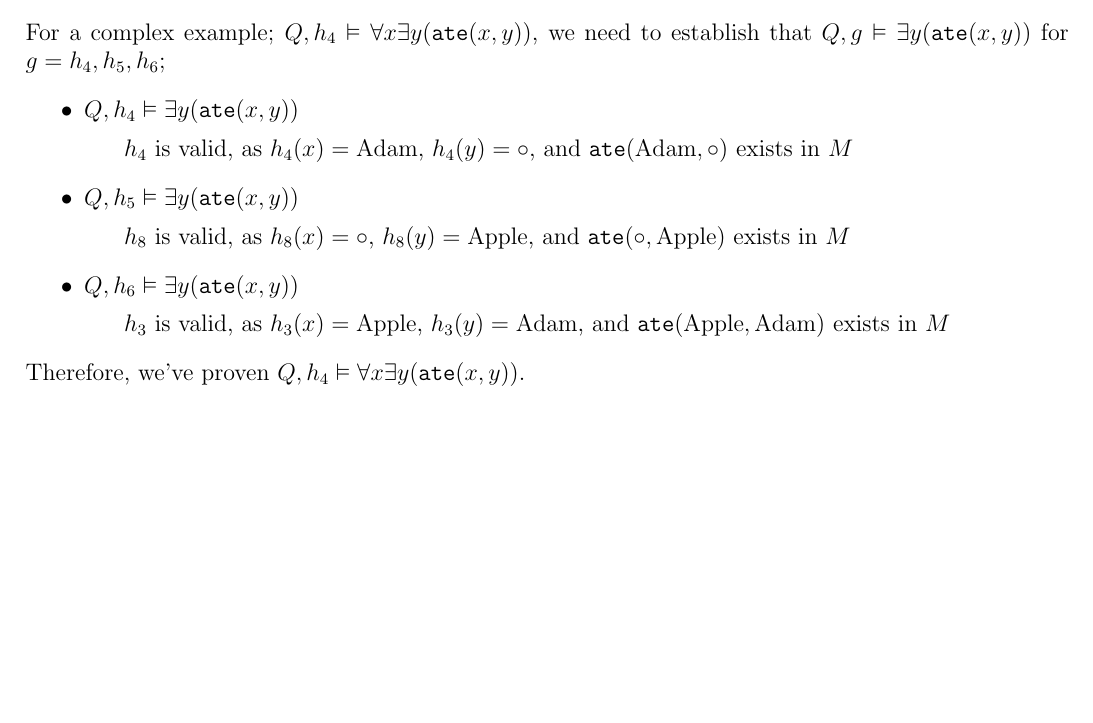
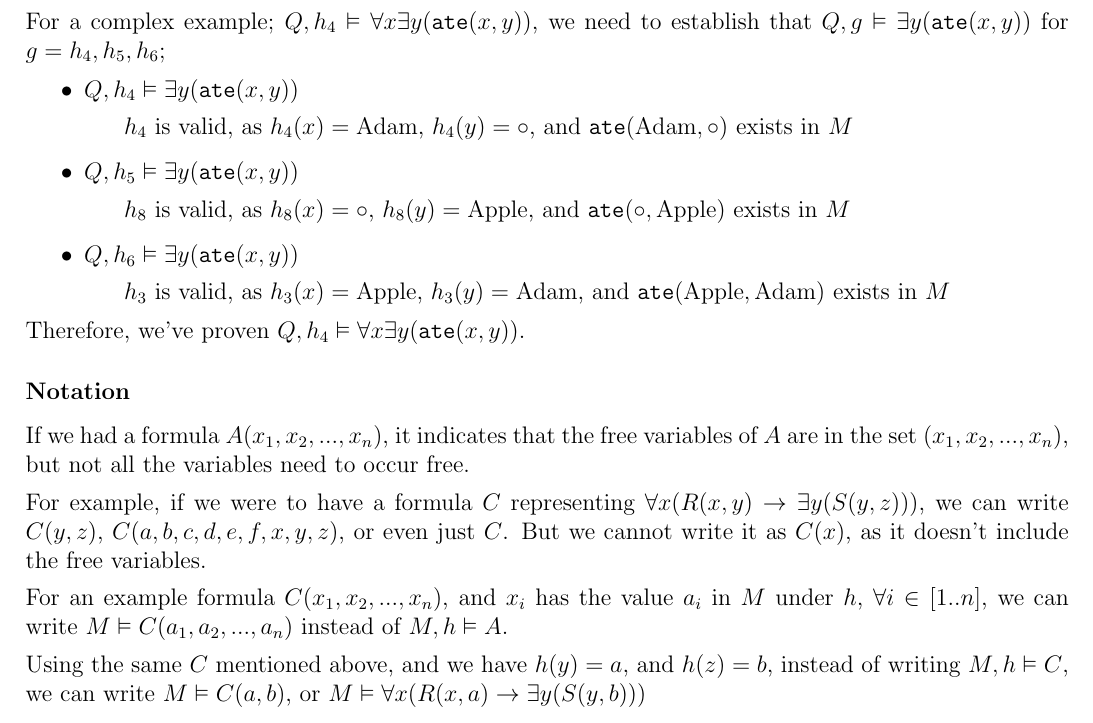
Before and after one commit to lin-e/imperial-revision, a LaTeX document (co140/main.tex): part of page 15 of 15, cut so that both start at the same text, the shorter picture padded with empty space. Compiled offline with pdfLaTeX.

Commit message:
Started notation section

```diff
--- a/co140/main.tex
+++ b/co140/main.tex
@@ -746,4 +746,15 @@ end if
                         \subitem $h_3$ is valid, as $h_3(x) = \text{Apple}$, $h_3(y) = \text{Adam}$, and $\texttt{ate}(\text{Apple}, \text{Adam})$ exists in $M$
                 \end{itemize}
                 Therefore, we've proven $Q, h_4 \vDash \forall x \exists y (\texttt{ate}(x, y))$.
+            \subsubsection*{Notation}
+                If we had a formula $A(x_1, x_2, ..., x_n)$, it indicates that the free variables of $A$ are in the set $(x_1, x_2, ..., x_n)$, but not all the variables need to occur free.
+                \medskip
+
+                For example, if we were to have a formula $C$ representing $\forall x (R(x, y) \rightarrow \exists y (S(y, z)))$, we can write $C(y, z)$, $C(a, b, c, d, e, f, x, y, z)$, or even just $C$. But we cannot write it as $C(x)$, as it doesn't include the free variables.
+                \medskip
+
+                For an example formula $C(x_1, x_2, ..., x_n)$, and $x_i$ has the value $a_i$ in $M$ under $h$, $\forall i \in [1..n]$, we can write $M \vDash C(a_1, a_2, ..., a_n)$ instead of $M, h \vDash A$.
+                \medskip
+
+                Using the same $C$ mentioned above, and we have $h(y) = a$, and $h(z) = b$, instead of writing $M, h \vDash C$, we can write $M \vDash C(a, b)$, or $M \vDash \forall x (R(x, a) \rightarrow \exists y (S(y, b)))$
 \end{document}
```
Also changed, not shown: _output/co140.pdf, co140/main.pdf, co140/main.tex (4 more changed lines).
